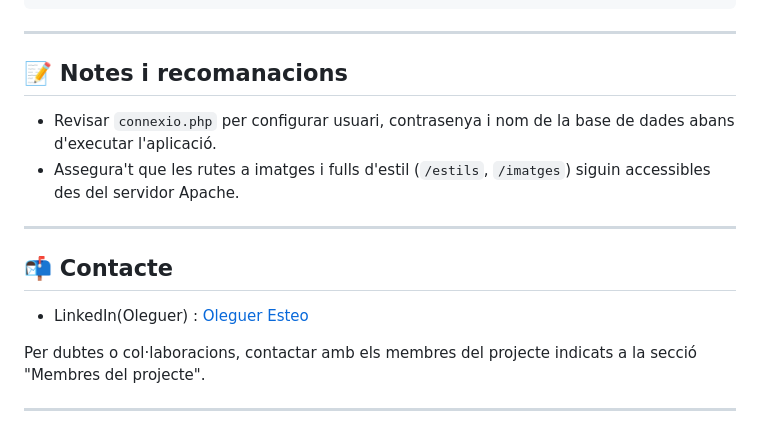
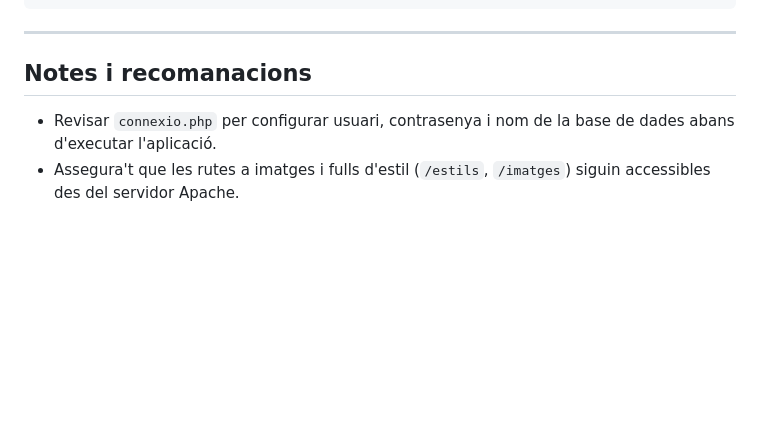
Before and after one commit to darken13/MeteoSapa, a Markdown page: README.md, the part around one of its changes. Drawn GitHub-style; blank space fills up the shorter version.

```diff
--- a/README.md
+++ b/README.md
@@ -141,17 +141,7 @@ aleatoridades.py     -> Script Python per generar dades de prova
 
 ---
 
-## 📝 Notes i recomanacions
+## Notes i recomanacions
 
 - Revisar `connexio.php` per configurar usuari, contrasenya i nom de la base de dades abans d'executar l'aplicació.
 - Assegura't que les rutes a imatges i fulls d'estil (`/estils`, `/imatges`) siguin accessibles des del servidor Apache.
-
----
-
-## 📬 Contacte
-
-- LinkedIn(Oleguer) : [Oleguer Esteo](https://www.linkedin.com/in/oleguer-esteo-mart%C3%ADnez/)
-
-Per dubtes o col·laboracions, contactar amb els membres del projecte indicats a la secció "Membres del projecte".
-
----
```
Also changed, not shown: other parts of README.md (+8 -8 lines).
